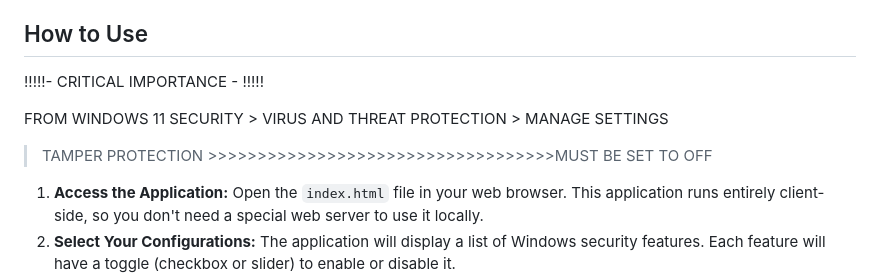
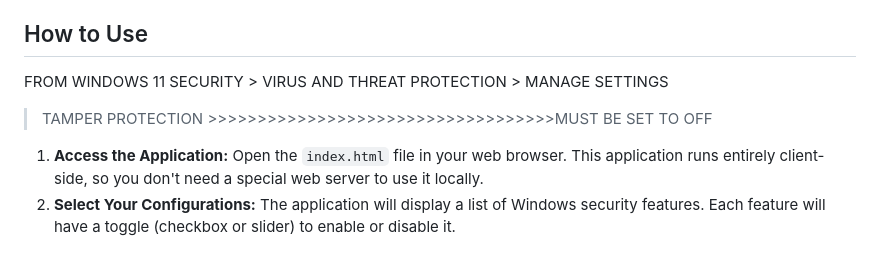
Before and after one commit to QuantumNook/Turn-Windows-Security-Off, a Markdown page: README.md, the part around the change. GitHub-like rendering; blank space fills up the shorter version.

```diff
--- a/README.md
+++ b/README.md
@@ -9,11 +9,10 @@ This application provides a user-friendly interface to configure various Windows
 
 ## How to Use
 
-!!!!!- CRITICAL IMPORTANCE - !!!!!
-
 FROM WINDOWS 11 SECURITY > VIRUS AND THREAT PROTECTION > MANAGE SETTINGS
 
 > TAMPER PROTECTION >>>>>>>>>>>>>>>>>>>>>>>>>>>>>>>>>>>MUST BE SET TO OFF
+
 
 
 1.  **Access the Application:** Open the `index.html` file in your web browser. This application runs entirely client-side, so you don't need a special web server to use it locally.
```
